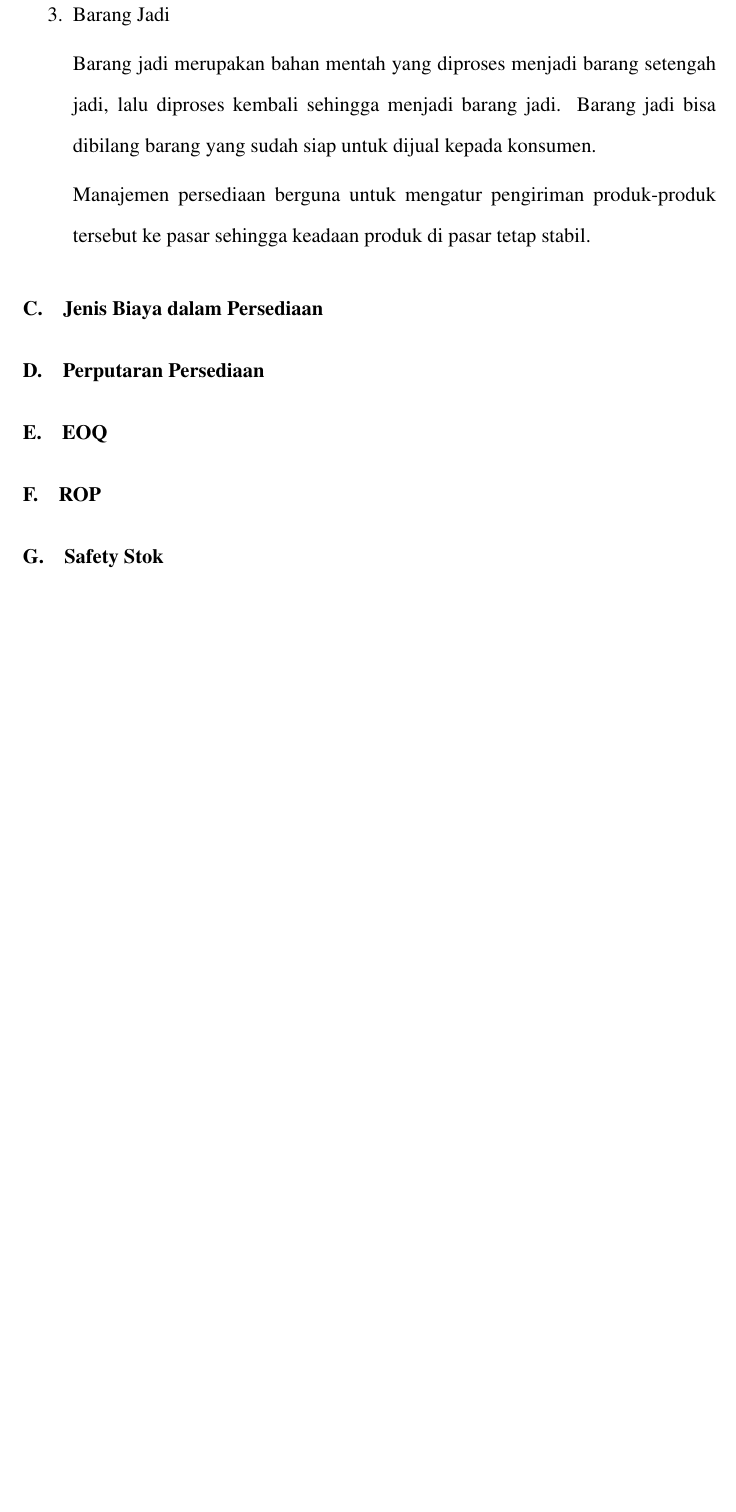
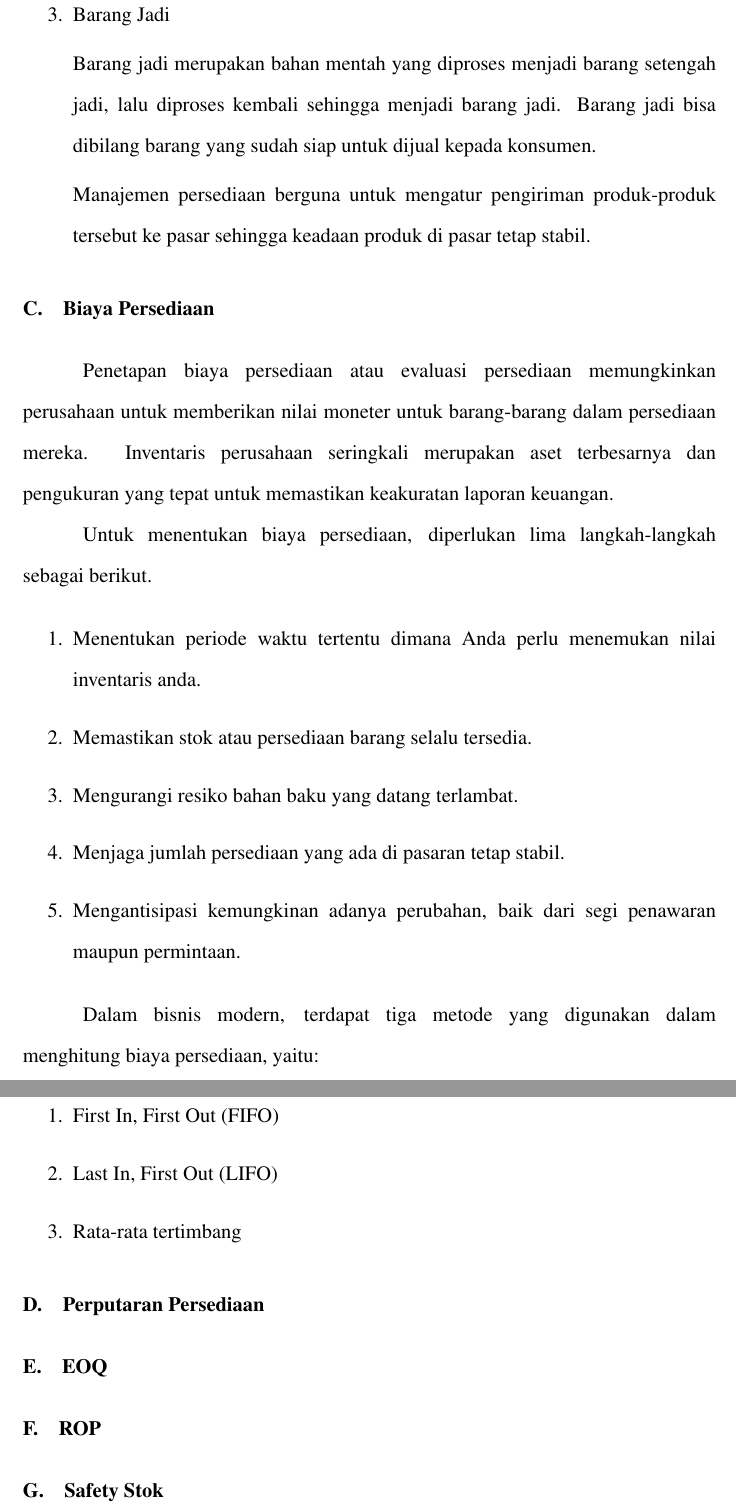
Before and after one commit to MauL08/MyThesis, a LaTeX thesis (template-skripsi.tex, which reads bab2.tex): part of page 13 of 14 before the commit and two parts of pages 13 and 14 of 15 after it, the two joined at a grey line, cut so that both start at the same text, the shorter picture padded with empty space. Compiled offline with pdfLaTeX.

Commit message:
add biaya persediaan (pc)

```diff
--- a/bab2.tex
+++ b/bab2.tex
@@ -54,9 +54,28 @@ Manajemen persediaan dibagi menjadi beberapa jenis, diantaranya:
 	Manajemen persediaan berguna untuk mengatur pengiriman produk-produk tersebut ke pasar sehingga keadaan produk di pasar tetap stabil.
 \end{enumerate}
 
-\section{Jenis Biaya dalam Persediaan}
+\section{Biaya Persediaan}
 
+Penetapan biaya persediaan atau evaluasi persediaan memungkinkan perusahaan untuk memberikan nilai moneter untuk barang-barang dalam persediaan mereka. Inventaris perusahaan seringkali merupakan aset terbesarnya dan pengukuran yang tepat untuk memastikan keakuratan laporan keuangan.
 
+Untuk menentukan biaya persediaan, diperlukan lima langkah-langkah sebagai berikut.
+
+\begin{enumerate}
+	\item Menentukan periode waktu tertentu dimana Anda perlu menemukan nilai inventaris anda.
+	\item Memastikan stok atau persediaan barang selalu tersedia.
+	\item Mengurangi resiko bahan baku yang datang terlambat.
+	\item Menjaga jumlah persediaan yang ada di pasaran tetap stabil.
+	\item Mengantisipasi kemungkinan adanya perubahan, baik dari segi penawaran maupun permintaan.
+\end{enumerate}
+
+Dalam bisnis modern, terdapat tiga metode yang digunakan dalam menghitung biaya persediaan, yaitu:
+
+\begin{enumerate}
+	\item First In, First Out (FIFO)
+	\item Last In, First Out (LIFO)
+	\item Rata-rata tertimbang
+
+\end{enumerate}
 
 \section{Perputaran Persediaan}
 \section{EOQ}
```
Also changed, not shown: template-skripsi.pdf.
